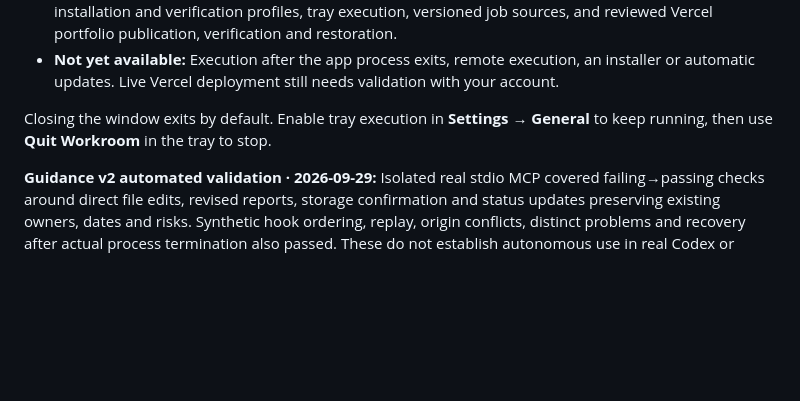
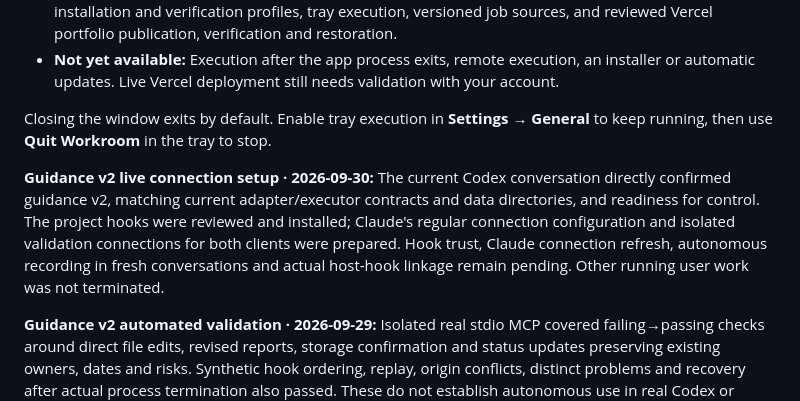
Before and after one commit to tttaliesin/workroom, a Markdown page: README.en.md, the part around the change. GitHub-like rendering; blank space fills up the shorter version.

Commit message:
docs: record v2 live connection setup and pending client acceptance

```diff
--- a/README.en.md
+++ b/README.en.md
@@ -165,6 +165,8 @@ The built-in agent sends investigation and change requests to the connected mode
 
 Closing the window exits by default. Enable tray execution in **Settings → General** to keep running, then use **Quit Workroom** in the tray to stop.
 
+**Guidance v2 live connection setup · 2026-09-30:** The current Codex conversation directly confirmed guidance v2, matching current adapter/executor contracts and data directories, and readiness for control. The project hooks were reviewed and installed; Claude's regular connection configuration and isolated validation connections for both clients were prepared. Hook trust, Claude connection refresh, autonomous recording in fresh conversations and actual host-hook linkage remain pending. Other running user work was not terminated.
+
 **Guidance v2 automated validation · 2026-09-29:** Isolated real stdio MCP covered failing→passing checks around direct file edits, revised reports, storage confirmation and status updates preserving existing owners, dates and risks. Synthetic hook ordering, replay, origin conflicts, distinct problems and recovery after actual process termination also passed. These do not establish autonomous use in real Codex or Claude conversations.
 
 **Earlier guidance v1 MCP validation · 2026-09-29:** MCP tools in a live Codex conversation completed guide discovery → isolated proposal submission → actual Node checks → external review and decision → source application → journal and file-hash comparison. Project status, milestones and a fixed report were also saved without a built-in AI account. One executor disconnection was recovered by reconnecting, confirming that the request had not been accepted, and resending the same ID; its cause remains undetermined. Claude Desktop displayed guides and prompts, and its model selected the guide tool; **the full workflow after tool permission remains unverified**. Separate stdio/Electron regressions cover duplicate requests, lost responses, real process termination and partial-effect recovery; partial-application interruption points and publication providers were simulated. Live conversation results are distinguished from SDK checks. No paid API calls or actual public deployment were performed.
```
Also changed, not shown: MCP.md (+1 -1 lines), README.md (+2 -0 lines).
